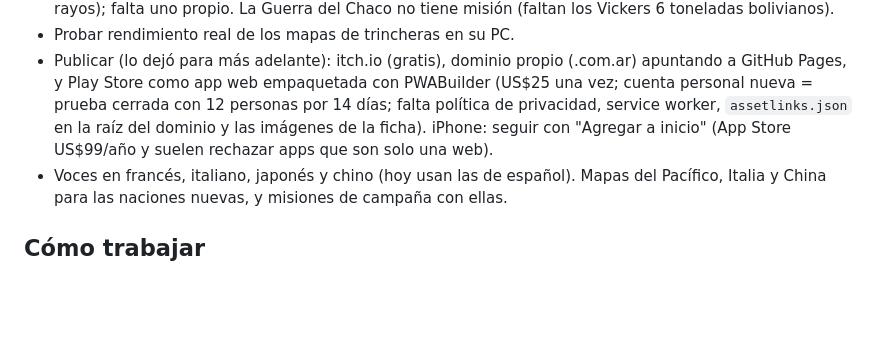
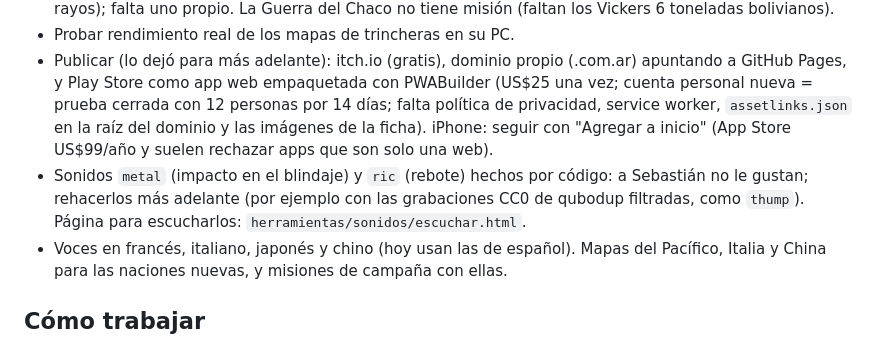
Before and after one commit to spuchinni/taragui-war, a Markdown page: CLAUDE.md, the part around the change. Drawn GitHub-style; blank space fills up the shorter version.

Commit message:
Anotar pendiente: rehacer los sonidos de impacto y rebote
Co-Authored-By: Claude Opus 5.5 <noreply@anthropic.com>
Claude-Session: https://claude.ai/code/session_018Ev8NFiP17erjbPPnW4H9J

```diff
--- a/CLAUDE.md
+++ b/CLAUDE.md
@@ -146,6 +146,7 @@ Cada vehículo y mapa tiene `era`; garaje por nación y época (`garRef`).
 - Entreguerras: los cañones antitanque usan el modelo del cañón de campaña de la 1ª Guerra (ruedas de rayos); falta uno propio. La Guerra del Chaco no tiene misión (faltan los Vickers 6 toneladas bolivianos).
 - Probar rendimiento real de los mapas de trincheras en su PC.
 - Publicar (lo dejó para más adelante): itch.io (gratis), dominio propio (.com.ar) apuntando a GitHub Pages, y Play Store como app web empaquetada con PWABuilder (US$25 una vez; cuenta personal nueva = prueba cerrada con 12 personas por 14 días; falta política de privacidad, service worker, `assetlinks.json` en la raíz del dominio y las imágenes de la ficha). iPhone: seguir con "Agregar a inicio" (App Store US$99/año y suelen rechazar apps que son solo una web).
+- Sonidos `metal` (impacto en el blindaje) y `ric` (rebote) hechos por código: a Sebastián no le gustan; rehacerlos más adelante (por ejemplo con las grabaciones CC0 de qubodup filtradas, como `thump`). Página para escucharlos: `herramientas/sonidos/escuchar.html`.
 - Voces en francés, italiano, japonés y chino (hoy usan las de español). Mapas del Pacífico, Italia y China para las naciones nuevas, y misiones de campaña con ellas.
 
 ## Cómo trabajar
```
